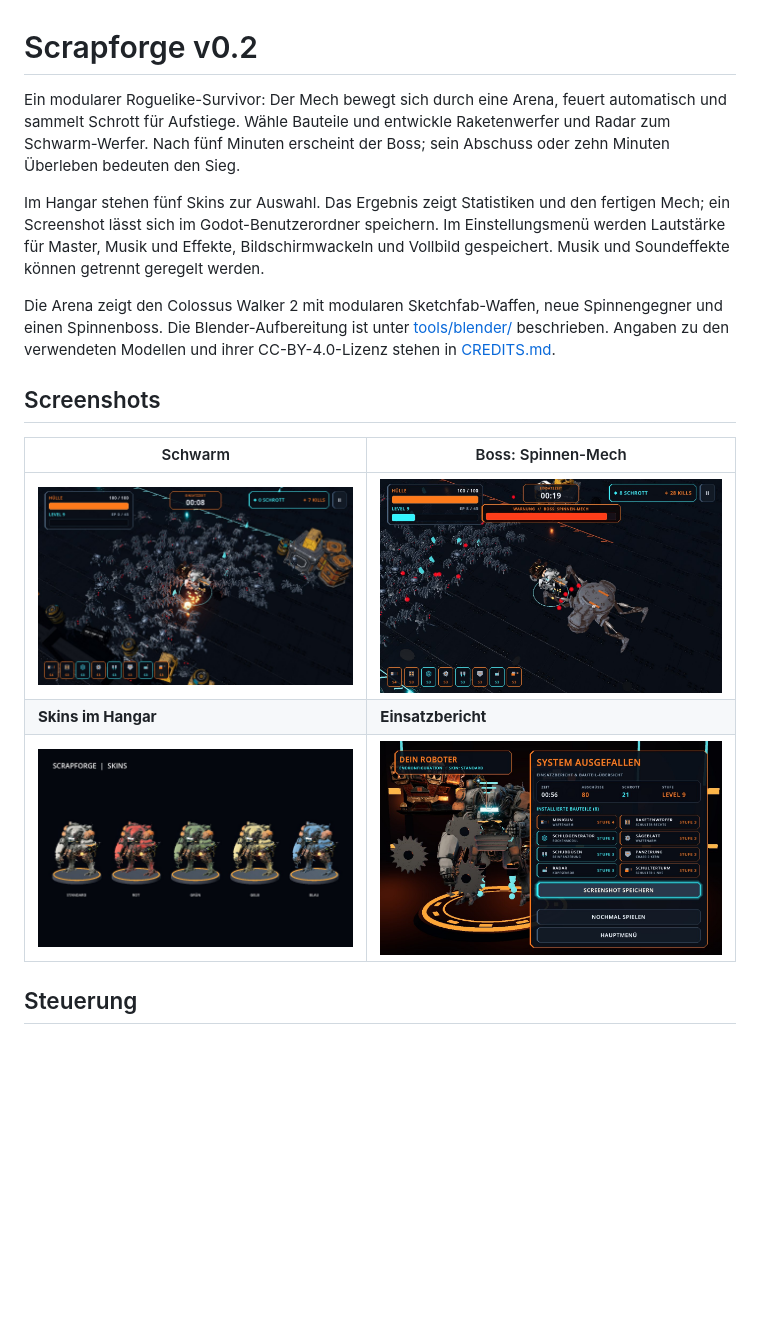
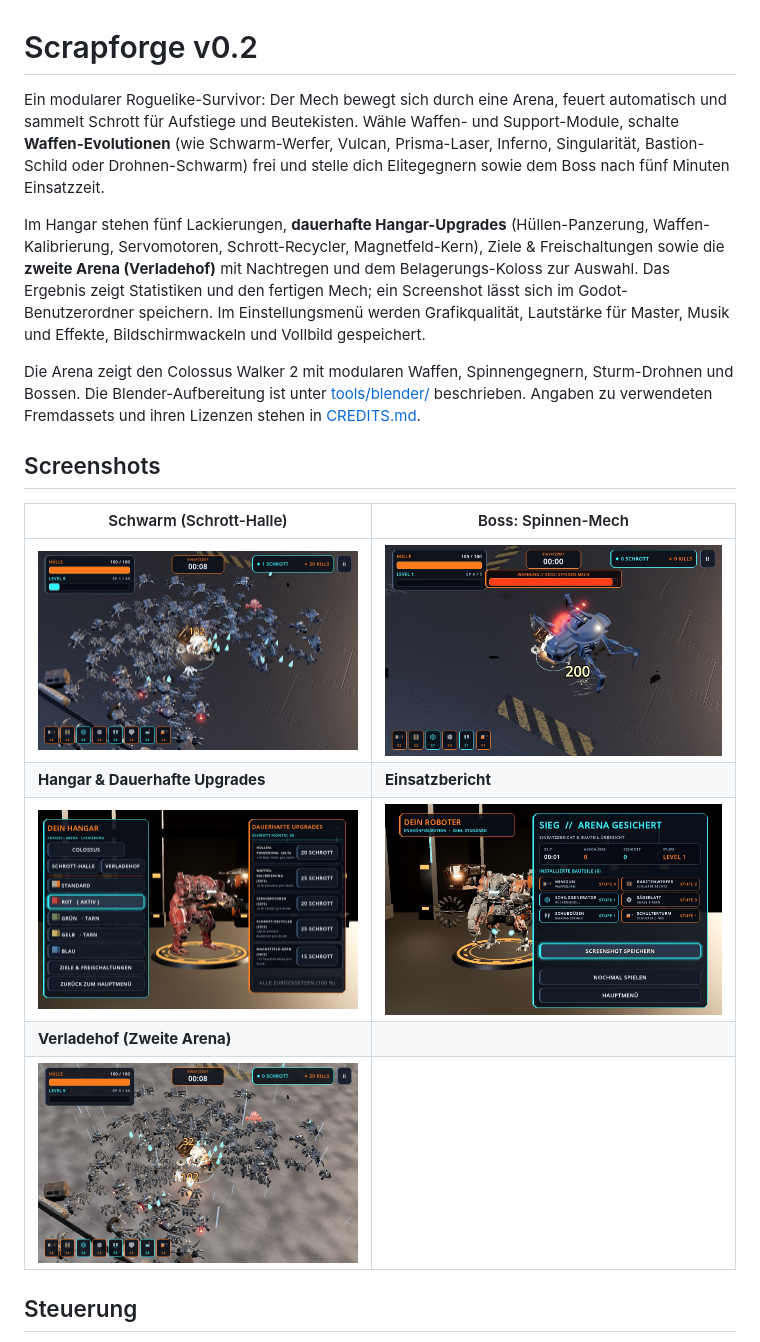
Before and after one commit to Strugglechen1337/Scrapforge, a Markdown page: README.md, the part around the change. Drawn GitHub-style; pictures changed too: docs/screenshots/boss.jpg, docs/screenshots/ergebnis.jpg, docs/screenshots/hangar.jpg (added); blank space fills up the shorter version.

Commit message:
Update README text and screenshots for current game features and arenas

```diff
--- a/README.md
+++ b/README.md
@@ -1,18 +1,20 @@
 # Scrapforge v0.2
 
-Ein modularer Roguelike-Survivor: Der Mech bewegt sich durch eine Arena, feuert automatisch und sammelt Schrott für Aufstiege. Wähle Bauteile und entwickle Raketenwerfer und Radar zum Schwarm-Werfer. Nach fünf Minuten erscheint der Boss; sein Abschuss oder zehn Minuten Überleben bedeuten den Sieg.
+Ein modularer Roguelike-Survivor: Der Mech bewegt sich durch eine Arena, feuert automatisch und sammelt Schrott für Aufstiege und Beutekisten. Wähle Waffen- und Support-Module, schalte **Waffen-Evolutionen** (wie Schwarm-Werfer, Vulcan, Prisma-Laser, Inferno, Singularität, Bastion-Schild oder Drohnen-Schwarm) frei und stelle dich Elitegegnern sowie dem Boss nach fünf Minuten Einsatzzeit.
 
-Im Hangar stehen fünf Skins zur Auswahl. Das Ergebnis zeigt Statistiken und den fertigen Mech; ein Screenshot lässt sich im Godot-Benutzerordner speichern. Im Einstellungsmenü werden Lautstärke für Master, Musik und Effekte, Bildschirmwackeln und Vollbild gespeichert. Musik und Soundeffekte können getrennt geregelt werden.
+Im Hangar stehen fünf Lackierungen, **dauerhafte Hangar-Upgrades** (Hüllen-Panzerung, Waffen-Kalibrierung, Servomotoren, Schrott-Recycler, Magnetfeld-Kern), Ziele & Freischaltungen sowie die **zweite Arena (Verladehof)** mit Nachtregen und dem Belagerungs-Koloss zur Auswahl. Das Ergebnis zeigt Statistiken und den fertigen Mech; ein Screenshot lässt sich im Godot-Benutzerordner speichern. Im Einstellungsmenü werden Grafikqualität, Lautstärke für Master, Musik und Effekte, Bildschirmwackeln und Vollbild gespeichert.
 
-Die Arena zeigt den Colossus Walker 2 mit modularen Sketchfab-Waffen, neue Spinnengegner und einen Spinnenboss. Die Blender-Aufbereitung ist unter [tools/blender/](tools/blender/README.md) beschrieben. Angaben zu den verwendeten Modellen und ihrer CC-BY-4.0-Lizenz stehen in [CREDITS.md](CREDITS.md).
+Die Arena zeigt den Colossus Walker 2 mit modularen Waffen, Spinnengegnern, Sturm-Drohnen und Bossen. Die Blender-Aufbereitung ist unter [tools/blender/](tools/blender/README.md) beschrieben. Angaben zu verwendeten Fremdassets und ihren Lizenzen stehen in [CREDITS.md](CREDITS.md).
 
 ## Screenshots
 
-| Schwarm | Boss: Spinnen-Mech |
+| Schwarm (Schrott-Halle) | Boss: Spinnen-Mech |
 |---|---|
 | ![Der Mech im Spinnenschwarm](docs/screenshots/schwarm.jpg) | ![Kampf gegen den Spinnen-Mech](docs/screenshots/boss.jpg) |
-| **Skins im Hangar** | **Einsatzbericht** |
-| ![Die fünf Mech-Skins](docs/screenshots/skins.jpg) | ![Ergebnis mit Endkonfiguration des Roboters](docs/screenshots/ergebnis.jpg) |
+| **Hangar & Dauerhafte Upgrades** | **Einsatzbericht** |
+| ![Hangar mit Lackierungen und Upgrades](docs/screenshots/hangar.jpg) | ![Ergebnis mit Endkonfiguration des Roboters](docs/screenshots/ergebnis.jpg) |
+| **Verladehof (Zweite Arena)** | |
+| ![Verladehof mit Regen und neuen Gegnern](docs/screenshots/verladehof.jpg) | |
 
 ## Steuerung
 
```
